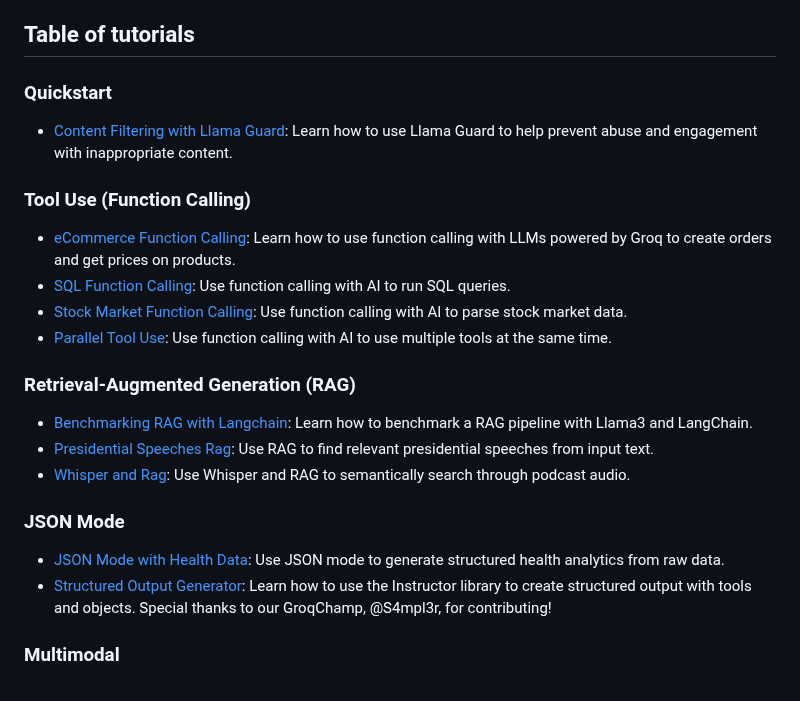
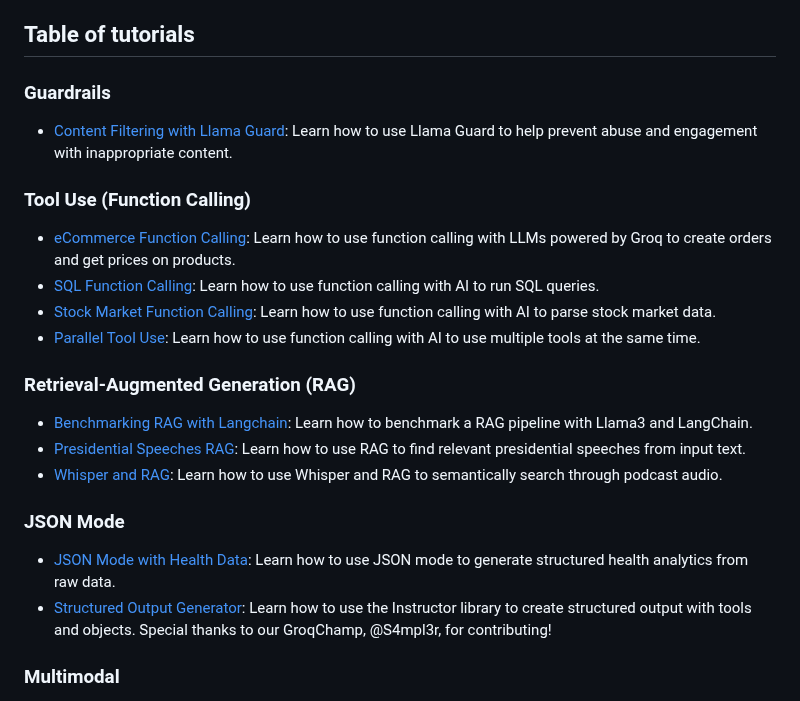
Before and after one commit to groq/groq-api-cookbook, a Markdown page: README.md, the part around one of its changes. GitHub-like rendering.

Commit message:
Update README.md with new title formatting and improved wording

```diff
--- a/README.md
+++ b/README.md
@@ -33,22 +33,22 @@ If there are guides or examples that you'd like to see in the future, feel free
 
 ## Table of tutorials
 
-### Quickstart
+### Guardrails
 - [Content Filtering with Llama Guard](/tutorials/llama-guard-safe-chatbot): Learn how to use Llama Guard to help prevent abuse and engagement with inappropriate content.
 
 ### Tool Use (Function Calling)
 - [eCommerce Function Calling](/tutorials/function-calling-101-ecommerce): Learn how to use function calling with LLMs powered by Groq to create orders and get prices on products.
-- [SQL Function Calling](/tutorials/function-calling-sql): Use function calling with AI to run SQL queries.
-- [Stock Market Function Calling](/tutorials/llama3-stock-market-function-calling): Use function calling with AI to parse stock market data.
-- [Parallel Tool Use](/tutorials/parallel-tool-use): Use function calling with AI to use multiple tools at the same time.
+- [SQL Function Calling](/tutorials/function-calling-sql): Learn how to use function calling with AI to run SQL queries.
+- [Stock Market Function Calling](/tutorials/llama3-stock-market-function-calling): Learn how to use function calling with AI to parse stock market data.
+- [Parallel Tool Use](/tutorials/parallel-tool-use): Learn how to use function calling with AI to use multiple tools at the same time.
 
 ### Retrieval-Augmented Generation (RAG)
 - [Benchmarking RAG with Langchain](tutorials/benchmarking-rag-langchain): Learn how to benchmark a RAG pipeline with Llama3 and LangChain.
-- [Presidential Speeches Rag](/tutorials/presidential-speeches-rag): Use RAG to find relevant presidential speeches from input text.
-- [Whisper and Rag](/tutorials/whisper-podcast-rag): Use Whisper and RAG to semantically search through podcast audio.
+- [Presidential Speeches RAG](/tutorials/presidential-speeches-rag): Learn how to use RAG to find relevant presidential speeches from input text.
+- [Whisper and RAG](/tutorials/whisper-podcast-rag): Learn how to use Whisper and RAG to semantically search through podcast audio.
 
 ### JSON Mode
-- [JSON Mode with Health Data](/tutorials/json-mode-social-determinants-of-health): Use JSON mode to generate structured health analytics from raw data.
+- [JSON Mode with Health Data](/tutorials/json-mode-social-determinants-of-health): Learn how to use JSON mode to generate structured health analytics from raw data.
 - [Structured Output Generator](/tutorials/structured-output-instructor): Learn how to use the Instructor library to create structured output with tools and objects. Special thanks to our GroqChamp, @S4mpl3r, for contributing!
 
 ### Multimodal
```
Also changed, not shown: other parts of README.md (+3 -3 lines).
